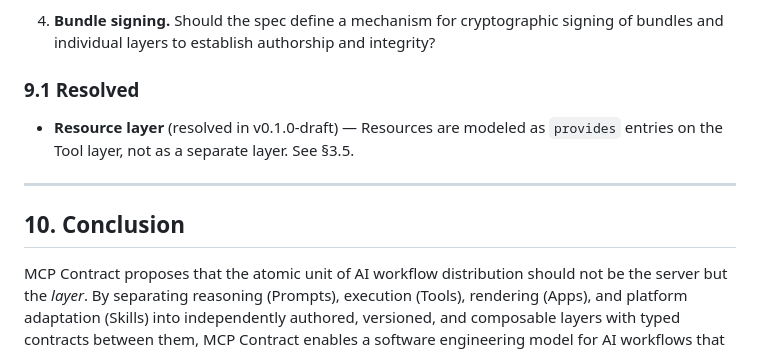
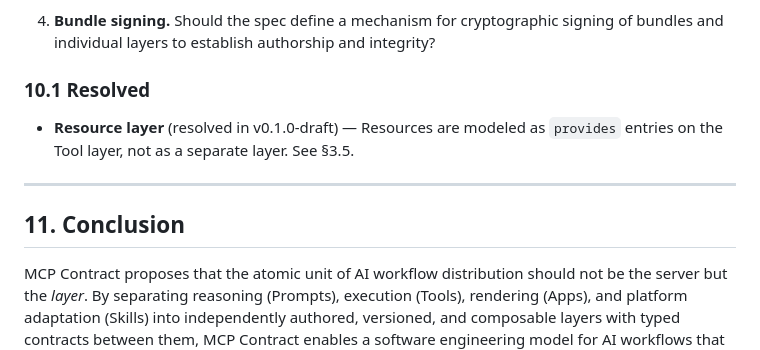
Before and after one commit to jmfullerton96/mcp-contract, a Markdown page: SPEC.md, the part around one of its changes. Drawn GitHub-style.

```diff
--- a/SPEC.md
+++ b/SPEC.md
@@ -532,13 +583,13 @@ The following questions are unresolved in this draft and invite community input:
 
 4. **Bundle signing.** Should the spec define a mechanism for cryptographic signing of bundles and individual layers to establish authorship and integrity?
 
-### 9.1 Resolved
+### 10.1 Resolved
 
 - **Resource layer** (resolved in v0.1.0-draft) — Resources are modeled as `provides` entries on the Tool layer, not as a separate layer. See §3.5.
 
 ---
 
-## 10. Conclusion
+## 11. Conclusion
 
 MCP Contract proposes that the atomic unit of AI workflow distribution should not be the server but the *layer*. By separating reasoning (Prompts), execution (Tools), rendering (Apps), and platform adaptation (Skills) into independently authored, versioned, and composable layers with typed contracts between them, MCP Contract enables a software engineering model for AI workflows that mirrors the composability, reusability, and collaboration patterns that made traditional software ecosystems productive.
 
```
Also changed, not shown: other parts of SPEC.md (+53 -2 lines).
